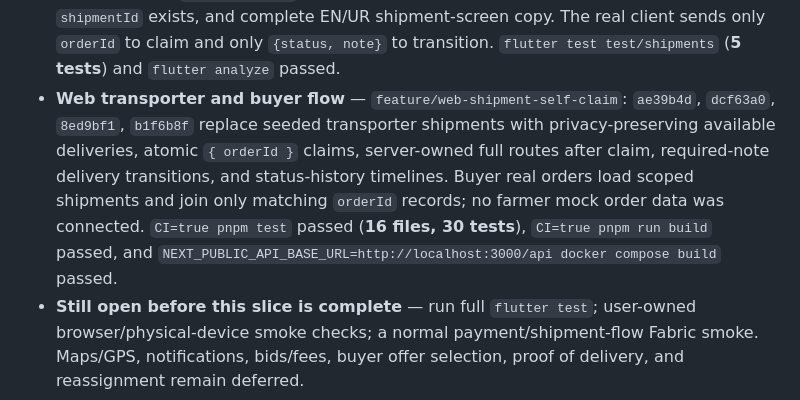
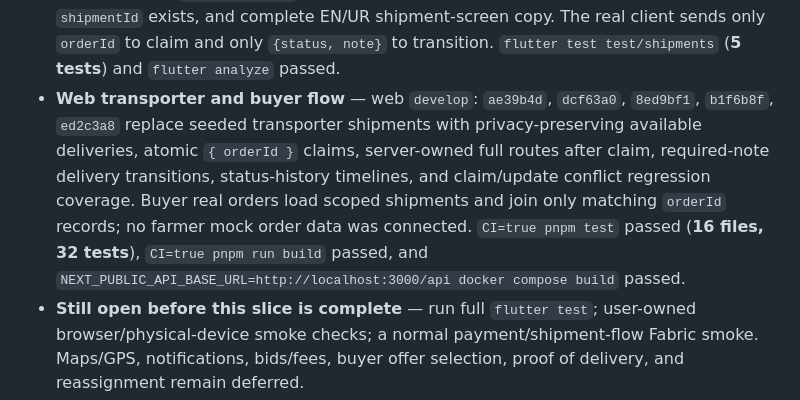
Before and after one commit to Farm2Fork-Project/farm2fork-mobile, a Markdown page: PROGRESS.md, the part around the change. Rendered like a GitHub page.

Commit message:
docs: correct web shipment verification

```diff
--- a/PROGRESS.md
+++ b/PROGRESS.md
@@ -53,7 +53,7 @@
 
 - **Backend** — `develop`: `3d5600f`, `5300e4c`, `82a2da7`, `7af5659` add a privacy-preserving paid/unclaimed delivery list; an atomic first-claim transaction that creates the assigned shipment, updates the order, and writes one typed supply-chain outbox record per distinct product; role-scoped shipment reads; and guarded transporter transitions (`assigned → picked_up → in_transit → delivered`, with terminal failure). The replica-set e2e test proves one concurrent claimant wins and duplicate-key conflicts return 409. Fresh `pnpm run build` and `pnpm test` passed on the merged branch (**85 tests**); the full e2e suite still has the Fabric SDK ESM/Jest limitation.
 - **Mobile data and transporter flow** — `develop`: `62edbe5`, `769b59a`, `5418f22`, `6d87f9a` add typed real/mock shipment repositories, redacted available-delivery cards, atomic claim UI, a read-only `/shipments/:id` tracking route, buyer/farmer order-card entry when `shipmentId` exists, and complete EN/UR shipment-screen copy. The real client sends only `orderId` to claim and only `{status, note}` to transition. `flutter test test/shipments` (**5 tests**) and `flutter analyze` passed.
-- **Web transporter and buyer flow** — `feature/web-shipment-self-claim`: `ae39b4d`, `dcf63a0`, `8ed9bf1`, `b1f6b8f` replace seeded transporter shipments with privacy-preserving available deliveries, atomic `{ orderId }` claims, server-owned full routes after claim, required-note delivery transitions, and status-history timelines. Buyer real orders load scoped shipments and join only matching `orderId` records; no farmer mock order data was connected. `CI=true pnpm test` passed (**16 files, 30 tests**), `CI=true pnpm run build` passed, and `NEXT_PUBLIC_API_BASE_URL=http://localhost:3000/api docker compose build` passed.
+- **Web transporter and buyer flow** — web `develop`: `ae39b4d`, `dcf63a0`, `8ed9bf1`, `b1f6b8f`, `ed2c3a8` replace seeded transporter shipments with privacy-preserving available deliveries, atomic `{ orderId }` claims, server-owned full routes after claim, required-note delivery transitions, status-history timelines, and claim/update conflict regression coverage. Buyer real orders load scoped shipments and join only matching `orderId` records; no farmer mock order data was connected. `CI=true pnpm test` passed (**16 files, 32 tests**), `CI=true pnpm run build` passed, and `NEXT_PUBLIC_API_BASE_URL=http://localhost:3000/api docker compose build` passed.
 - **Still open before this slice is complete** — run full `flutter test`; user-owned browser/physical-device smoke checks; a normal payment/shipment-flow Fabric smoke. Maps/GPS, notifications, bids/fees, buyer offer selection, proof of delivery, and reassignment remain deferred.
 
 **Slice 5 — Web buyer API integration (implementation complete on `develop`).**
```
